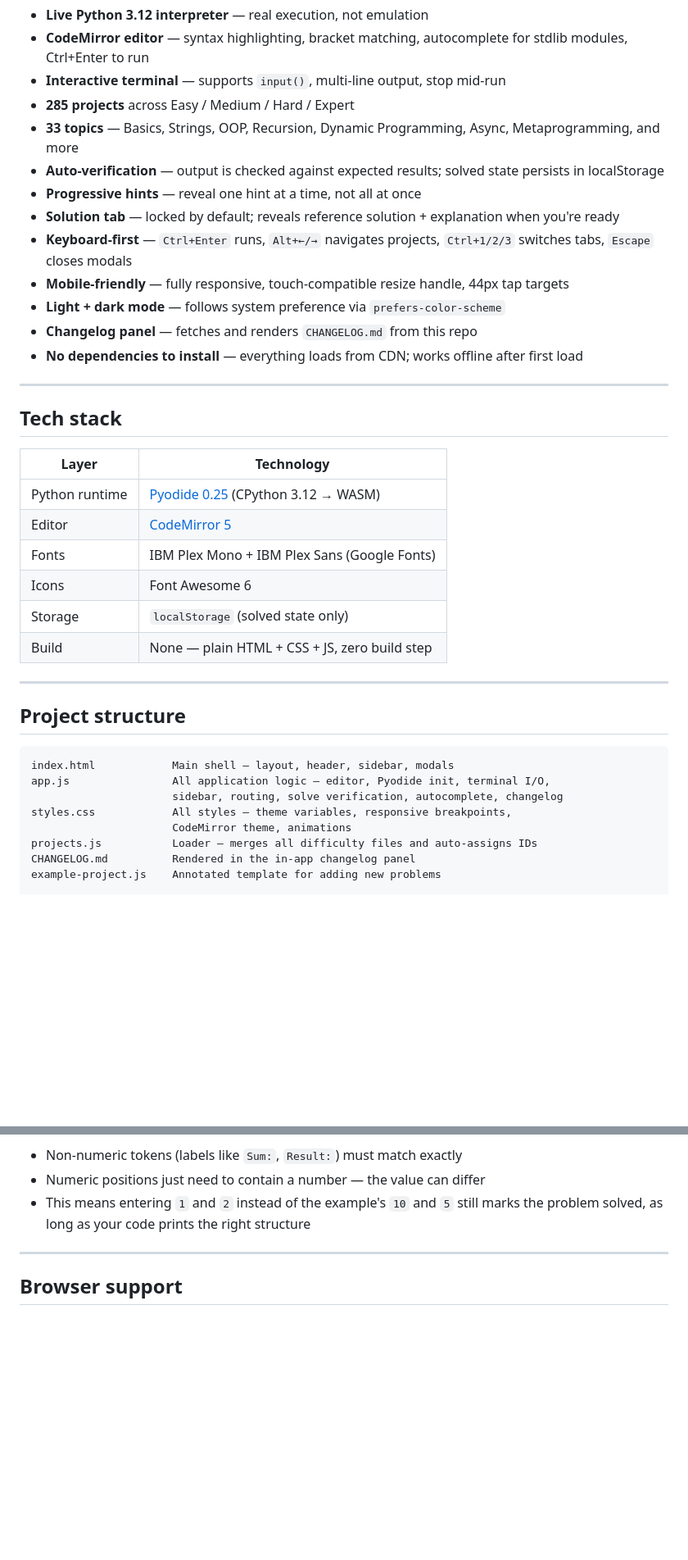
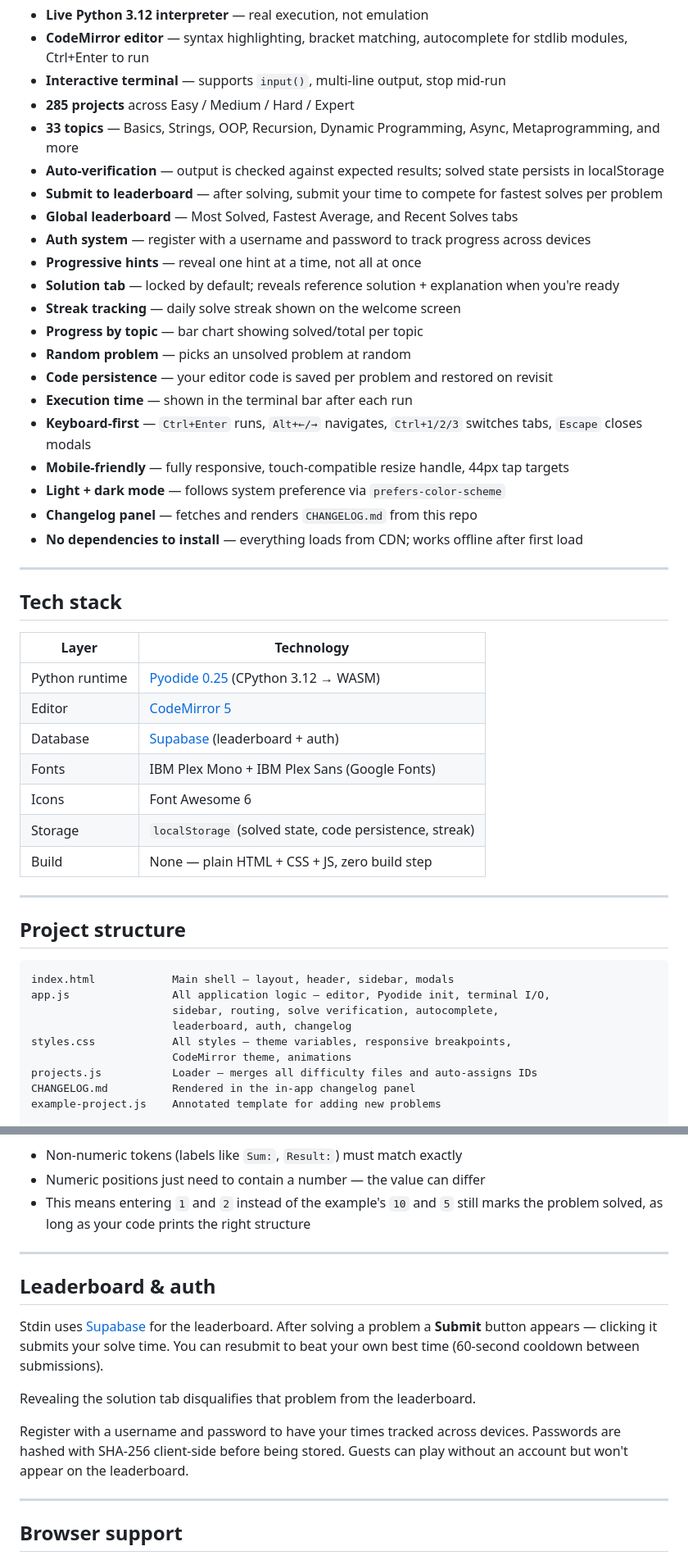
Before and after one commit to corecommit/Stdin, a Markdown page: README.md, 2 parts joined by grey strips. Shown at 82% size. Rendered like a GitHub page; blank space fills up the shorter version.

Commit message:
Revise README for clarity and feature updates
Updated README to enhance clarity and add features related to leaderboard and authentication.

````diff
--- a/README.md
+++ b/README.md
@@ -20,9 +20,17 @@ There are **285 projects** spanning 4 difficulty levels and 33 topics, from prin
 - **285 projects** across Easy / Medium / Hard / Expert
 - **33 topics** — Basics, Strings, OOP, Recursion, Dynamic Programming, Async, Metaprogramming, and more
 - **Auto-verification** — output is checked against expected results; solved state persists in localStorage
+- **Submit to leaderboard** — after solving, submit your time to compete for fastest solves per problem
+- **Global leaderboard** — Most Solved, Fastest Average, and Recent Solves tabs
+- **Auth system** — register with a username and password to track progress across devices
 - **Progressive hints** — reveal one hint at a time, not all at once
 - **Solution tab** — locked by default; reveals reference solution + explanation when you're ready
-- **Keyboard-first** — `Ctrl+Enter` runs, `Alt+←/→` navigates projects, `Ctrl+1/2/3` switches tabs, `Escape` closes modals
+- **Streak tracking** — daily solve streak shown on the welcome screen
+- **Progress by topic** — bar chart showing solved/total per topic
+- **Random problem** — picks an unsolved problem at random
+- **Code persistence** — your editor code is saved per problem and restored on revisit
+- **Execution time** — shown in the terminal bar after each run
+- **Keyboard-first** — `Ctrl+Enter` runs, `Alt+←/→` navigates, `Ctrl+1/2/3` switches tabs, `Escape` closes modals
 - **Mobile-friendly** — fully responsive, touch-compatible resize handle, 44px tap targets
 - **Light + dark mode** — follows system preference via `prefers-color-scheme`
 - **Changelog panel** — fetches and renders `CHANGELOG.md` from this repo
@@ -36,9 +44,10 @@ There are **285 projects** spanning 4 difficulty levels and 33 topics, from prin
 |---|---|
 | Python runtime | [Pyodide 0.25](https://pyodide.org/) (CPython 3.12 → WASM) |
 | Editor | [CodeMirror 5](https://codemirror.net/) |
+| Database | [Supabase](https://supabase.com/) (leaderboard + auth) |
 | Fonts | IBM Plex Mono + IBM Plex Sans (Google Fonts) |
 | Icons | Font Awesome 6 |
-| Storage | `localStorage` (solved state only) |
+| Storage | `localStorage` (solved state, code persistence, streak) |
 | Build | None — plain HTML + CSS + JS, zero build step |
 
 ---
@@ -48,7 +57,8 @@ There are **285 projects** spanning 4 difficulty levels and 33 topics, from prin
 ```
 index.html            Main shell — layout, header, sidebar, modals
 app.js                All application logic — editor, Pyodide init, terminal I/O,
-                      sidebar, routing, solve verification, autocomplete, changelog
+                      sidebar, routing, solve verification, autocomplete,
+                      leaderboard, auth, changelog
 styles.css            All styles — theme variables, responsive breakpoints,
                       CodeMirror theme, animations
 projects.js           Loader — merges all difficulty files and auto-assigns IDs
@@ -123,6 +133,16 @@ For problems where **output depends on user input**, Stdin runs the reference so
 
 ---
 
+## Leaderboard & auth
+
+Stdin uses [Supabase](https://supabase.com/) for the leaderboard. After solving a problem a **Submit** button appears — clicking it submits your solve time. You can resubmit to beat your own best time (60-second cooldown between submissions).
+
+Revealing the solution tab disqualifies that problem from the leaderboard.
+
+Register with a username and password to have your times tracked across devices. Passwords are hashed with SHA-256 client-side before being stored. Guests can play without an account but won't appear on the leaderboard.
+
+---
+
 ## Browser support
 
 Any modern browser with WebAssembly support. Tested on Chrome 120+, Firefox 121+, Safari 17+. Requires a network connection on first load to fetch Pyodide and CDN assets; works offline after that.
````
Also changed, not shown: other parts of README.md (+1 -1 lines).
